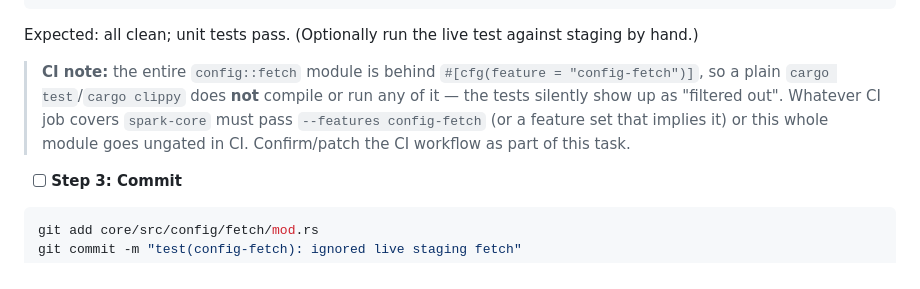
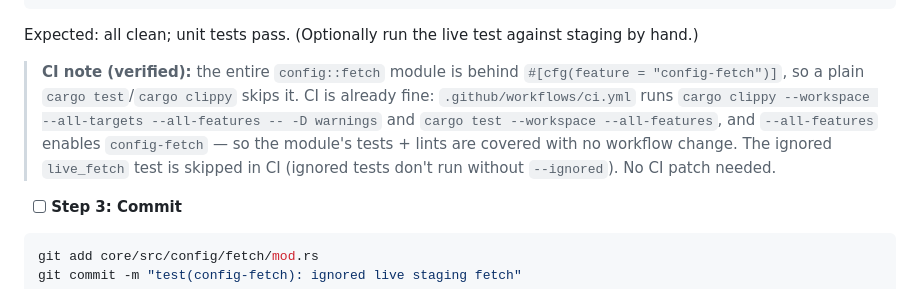
Before and after one commit to getlantern/spark, a Markdown page: docs/config-new-fetch-plan.md, the part around the change. GitHub-like rendering.

Commit message:
docs(config-fetch): correct Task 9 CI note (CI already uses --all-features)
.github/workflows/ci.yml runs clippy + test with --all-features, which
enables config-fetch — so the module is CI-covered with no workflow
change, and the ignored live_fetch test is skipped there.

Co-Authored-By: Claude Opus 4.8 <noreply@anthropic.com>

````diff
--- a/docs/config-new-fetch-plan.md
+++ b/docs/config-new-fetch-plan.md
@@ -1028,11 +1028,12 @@ cargo test -p spark-core --features config-fetch config::fetch
 ```
 Expected: all clean; unit tests pass. (Optionally run the live test against staging by hand.)
 
-> **CI note:** the entire `config::fetch` module is behind `#[cfg(feature = "config-fetch")]`, so a
-> plain `cargo test`/`cargo clippy` does **not** compile or run any of it — the tests silently show up
-> as "filtered out". Whatever CI job covers `spark-core` must pass `--features config-fetch` (or a
-> feature set that implies it) or this whole module goes ungated in CI. Confirm/patch the CI workflow
-> as part of this task.
+> **CI note (verified):** the entire `config::fetch` module is behind `#[cfg(feature = "config-fetch")]`,
+> so a plain `cargo test`/`cargo clippy` skips it. CI is already fine: `.github/workflows/ci.yml`
+> runs `cargo clippy --workspace --all-targets --all-features -- -D warnings` and `cargo test
+> --workspace --all-features`, and `--all-features` enables `config-fetch` — so the module's tests +
+> lints are covered with no workflow change. The ignored `live_fetch` test is skipped in CI (ignored
+> tests don't run without `--ignored`). No CI patch needed.
 
 - [ ] **Step 3: Commit**
 
````
